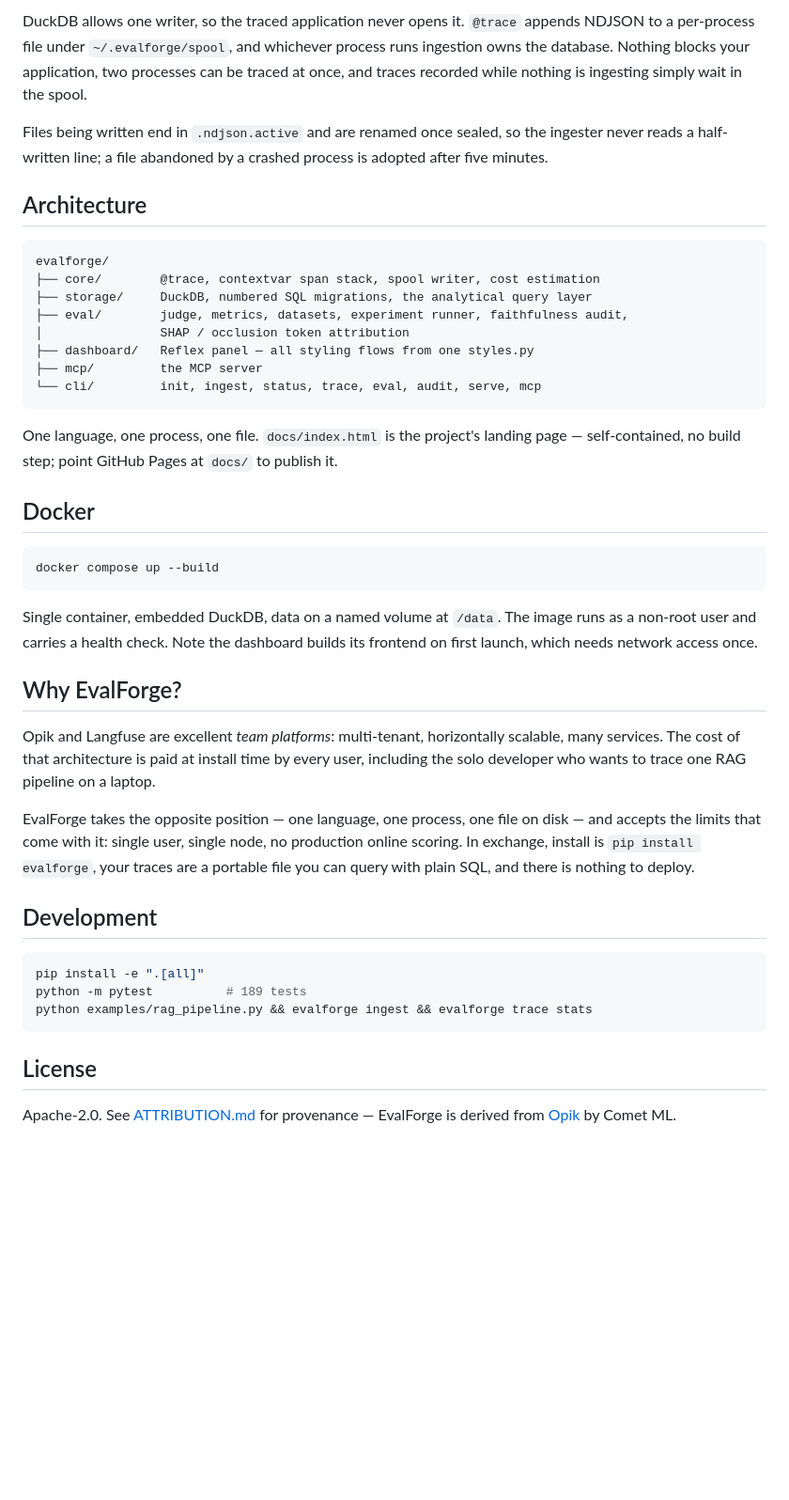
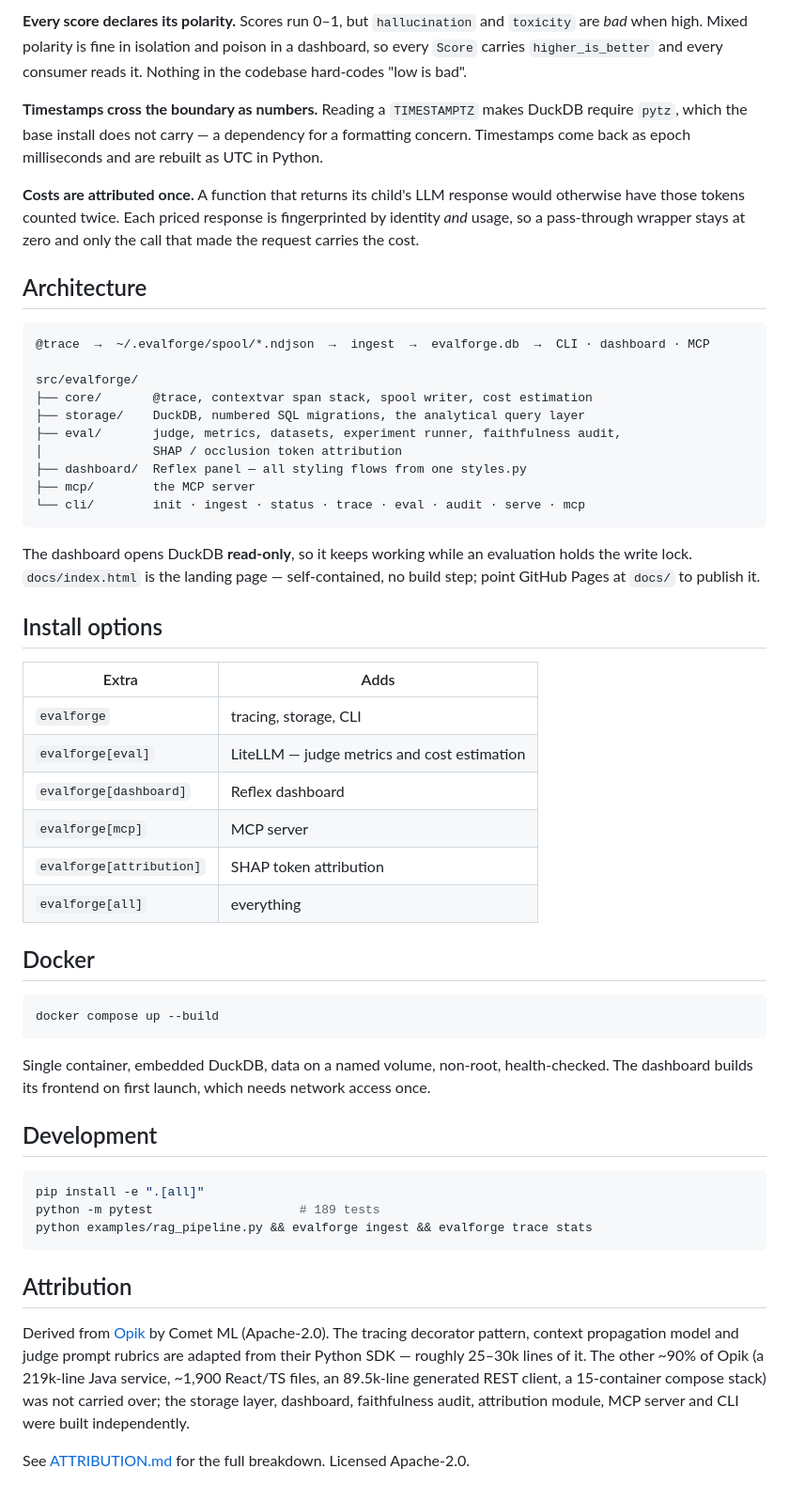
Before and after one commit to swapnil5053/eval-forge, a Markdown page: README.md, the part around the change printed below. Shown: that part at 94% size. Rendered like a GitHub page; blank space fills up the shorter version.

````diff
--- a/README.md
+++ b/README.md
@@ -160,29 +114,47 @@ start, nothing to authenticate, and it can expose the faithfulness audit.
 
-DuckDB allows one writer, so the traced application never opens it. `@trace` appends
-NDJSON to a per-process file under `~/.evalforge/spool`, and whichever process runs
-ingestion owns the database. Nothing blocks your application, two processes can be
-traced at once, and traces recorded while nothing is ingesting simply wait in the
-spool.
+**Every score declares its polarity.** Scores run 0–1, but `hallucination` and `toxicity`
+are *bad* when high. Mixed polarity is fine in isolation and poison in a dashboard, so
+every `Score` carries `higher_is_better` and every consumer reads it. Nothing in the
+codebase hard-codes "low is bad".
 
-Files being written end in `.ndjson.active` and are renamed once sealed, so the
-ingester never reads a half-written line; a file abandoned by a crashed process is
-adopted after five minutes.
+**Timestamps cross the boundary as numbers.** Reading a `TIMESTAMPTZ` makes DuckDB
+require `pytz`, which the base install does not carry — a dependency for a formatting
+concern. Timestamps come back as epoch milliseconds and are rebuilt as UTC in Python.
+
+**Costs are attributed once.** A function that returns its child's LLM response would
+otherwise have those tokens counted twice. Each priced response is fingerprinted by
+identity *and* usage, so a pass-through wrapper stays at zero and only the call that
+made the request carries the cost.
 
 ## Architecture
 
 ```
-evalforge/
-├── core/        @trace, contextvar span stack, spool writer, cost estimation
-├── storage/     DuckDB, numbered SQL migrations, the analytical query layer
-├── eval/        judge, metrics, datasets, experiment runner, faithfulness audit,
-│                SHAP / occlusion token attribution
-├── dashboard/   Reflex panel — all styling flows from one styles.py
-├── mcp/         the MCP server
-└── cli/         init, ingest, status, trace, eval, audit, serve, mcp
+@trace  →  ~/.evalforge/spool/*.ndjson  →  ingest  →  evalforge.db  →  CLI · dashboard · MCP
+
+src/evalforge/
+├── core/       @trace, contextvar span stack, spool writer, cost estimation
+├── storage/    DuckDB, numbered SQL migrations, the analytical query layer
+├── eval/       judge, metrics, datasets, experiment runner, faithfulness audit,
+│               SHAP / occlusion token attribution
+├── dashboard/  Reflex panel — all styling flows from one styles.py
+├── mcp/        the MCP server
+└── cli/        init · ingest · status · trace · eval · audit · serve · mcp
 ```
 
-One language, one process, one file. `docs/index.html` is the project's landing
-page — self-contained, no build step; point GitHub Pages at `docs/` to publish it.
+The dashboard opens DuckDB **read-only**, so it keeps working while an evaluation holds
+the write lock. `docs/index.html` is the landing page — self-contained, no build step;
+point GitHub Pages at `docs/` to publish it.
+
+## Install options
+
+| Extra | Adds |
+|---|---|
+| `evalforge` | tracing, storage, CLI |
+| `evalforge[eval]` | LiteLLM — judge metrics and cost estimation |
+| `evalforge[dashboard]` | Reflex dashboard |
+| `evalforge[mcp]` | MCP server |
+| `evalforge[attribution]` | SHAP token attribution |
+| `evalforge[all]` | everything |
 
 ## Docker
 
@@ -190,30 +162,24 @@ page — self-contained, no build step; point GitHub Pages at `docs/` to publish
 docker compose up --build
 ```
 
-Single container, embedded DuckDB, data on a named volume at `/data`. The image runs
-as a non-root user and carries a health check. Note the dashboard builds its frontend
-on first launch, which needs network access once.
-
-## Why EvalForge?
-
-Opik and Langfuse are excellent *team platforms*: multi-tenant, horizontally scalable,
-many services. The cost of that architecture is paid at install time by every user,
-including the solo developer who wants to trace one RAG pipeline on a laptop.
-
-EvalForge takes the opposite position — one language, one process, one file on disk —
-and accepts the limits that come with it: single user, single node, no production
-online scoring. In exchange, install is `pip install evalforge`, your traces are a
-portable file you can query with plain SQL, and there is nothing to deploy.
+Single container, embedded DuckDB, data on a named volume, non-root, health-checked.
+The dashboard builds its frontend on first launch, which needs network access once.
 
 ## Development
 
 ```bash
 pip install -e ".[all]"
-python -m pytest          # 189 tests
+python -m pytest                    # 189 tests
 python examples/rag_pipeline.py && evalforge ingest && evalforge trace stats
 ```
 
-## License
+## Attribution
 
-Apache-2.0. See [ATTRIBUTION.md](ATTRIBUTION.md) for provenance — EvalForge is
-derived from [Opik](https://github.com/comet-ml/opik) by Comet ML.
+Derived from [Opik](https://github.com/comet-ml/opik) by Comet ML (Apache-2.0). The
+tracing decorator pattern, context propagation model and judge prompt rubrics are adapted
+from their Python SDK — roughly 25–30k lines of it. The other ~90% of Opik (a 219k-line
+Java service, ~1,900 React/TS files, an 89.5k-line generated REST client, a 15-container
+compose stack) was not carried over; the storage layer, dashboard, faithfulness audit,
+attribution module, MCP server and CLI were built independently.
+
+See [ATTRIBUTION.md](ATTRIBUTION.md) for the full breakdown. Licensed Apache-2.0.
````
Also changed, not shown: other parts of README.md (+50 -96 lines), docs/screenshots/audit.png (added), docs/screenshots/landing.png (added), 12 other files.
